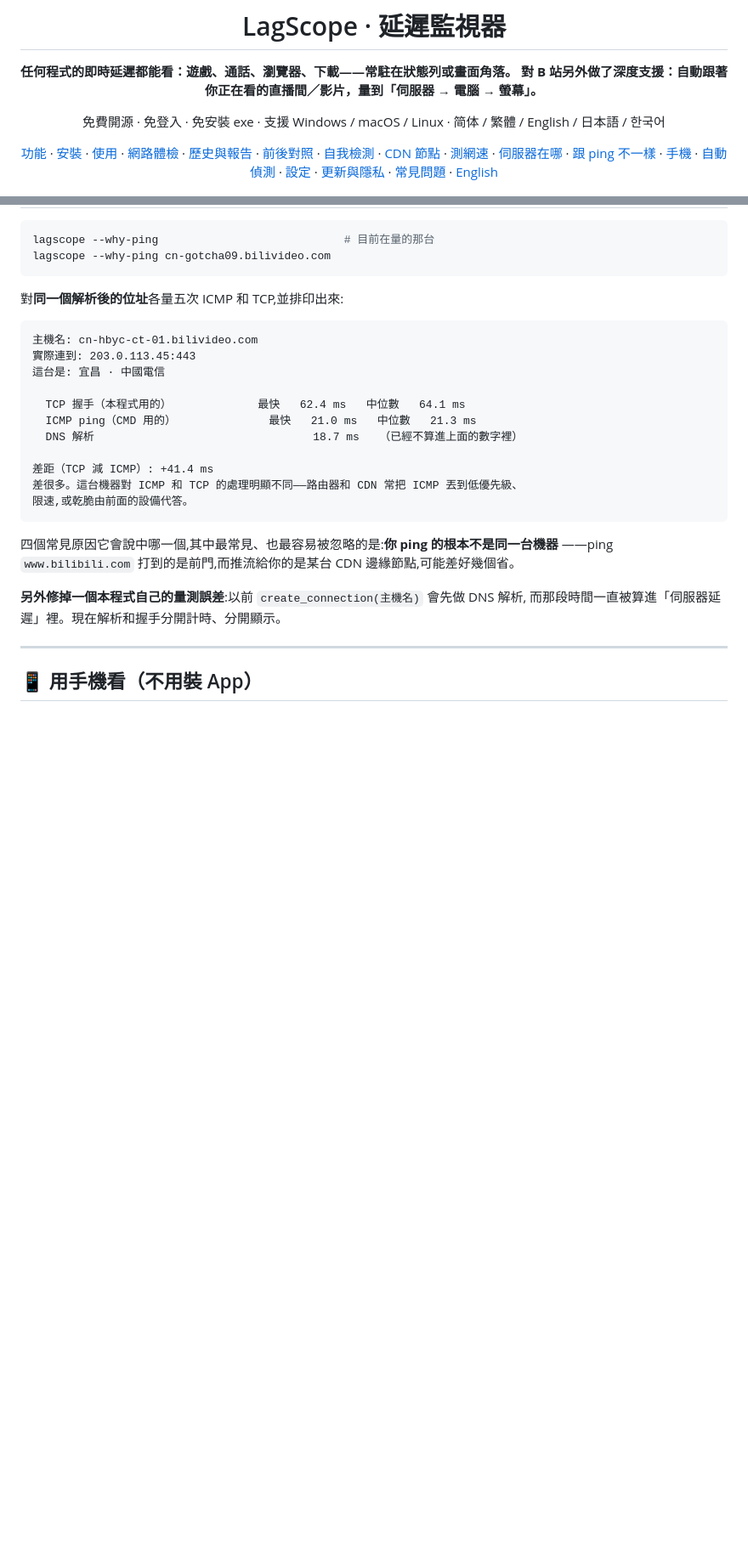
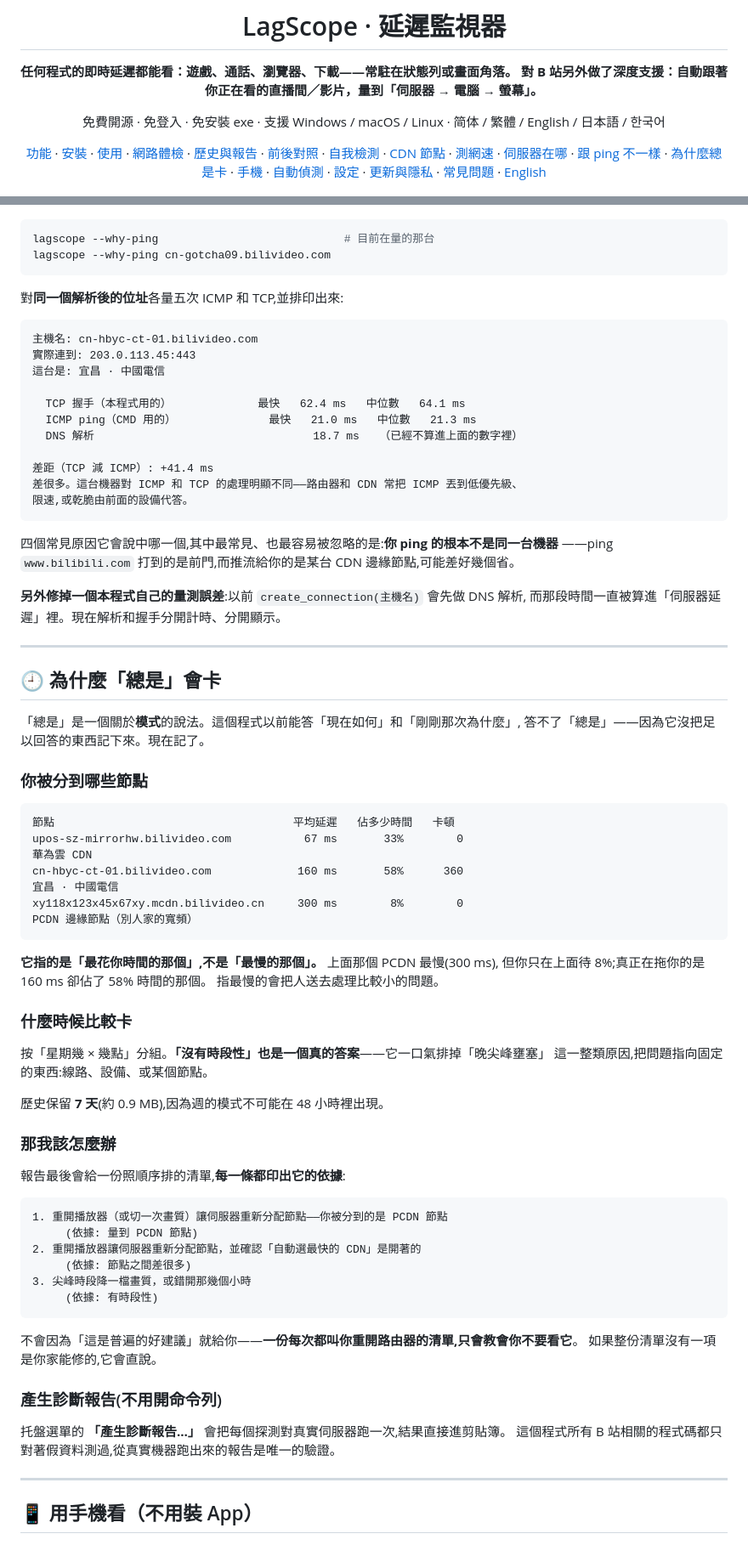
Before and after one commit to cxu4425-beep/Bilibili-netspeed-check, a Markdown page: README.md, 2 parts joined by grey strips. Shown at 85% size. Drawn GitHub-style; blank space fills up the shorter version.

````diff
--- a/README.md
+++ b/README.md
@@ -9,7 +9,7 @@
 
 免費開源 · 免登入 · 免安裝 exe · 支援 Windows / macOS / Linux · 简体 / 繁體 / English / 日本語 / 한국어
 
-[功能](#-功能) · [安裝](#-安裝) · [使用](#-使用) · [網路體檢](#-網路體檢告訴你是誰的錯) · [歷史與報告](#-歷史走勢與一鍵體檢報告) · [前後對照](#-我改的設定有用嗎) · [自我檢測](#-自我檢測---selftest) · [CDN 節點](#-自動選最快的-cdn-節點) · [測網速](#-測一下這條線到底多快) · [伺服器在哪](#-你到底連到哪台伺服器) · [跟 ping 不一樣](#-為什麼跟-cmd-的-ping-不一樣) · [手機](#-用手機看不用裝-app) · [自動偵測](#-自動跟隨我正在看的頁面) · [設定](#️-設定說明) · [更新與隱私](#-更新與隱私) · [常見問題](#-常見問題-faq) · [English](#english)
+[功能](#-功能) · [安裝](#-安裝) · [使用](#-使用) · [網路體檢](#-網路體檢告訴你是誰的錯) · [歷史與報告](#-歷史走勢與一鍵體檢報告) · [前後對照](#-我改的設定有用嗎) · [自我檢測](#-自我檢測---selftest) · [CDN 節點](#-自動選最快的-cdn-節點) · [測網速](#-測一下這條線到底多快) · [伺服器在哪](#-你到底連到哪台伺服器) · [跟 ping 不一樣](#-為什麼跟-cmd-的-ping-不一樣) · [為什麼總是卡](#-為什麼總是會卡) · [手機](#-用手機看不用裝-app) · [自動偵測](#-自動跟隨我正在看的頁面) · [設定](#️-設定說明) · [更新與隱私](#-更新與隱私) · [常見問題](#-常見問題-faq) · [English](#english)
 
 <img src="docs/images/overlay-demo.gif" width="260" alt="懸浮窗即時變化">
 
@@ -578,6 +578,57 @@ lagscope --why-ping cn-gotcha09.bilivideo.com
 
 **另外修掉一個本程式自己的量測誤差**:以前 `create_connection(主機名)` 會先做 DNS 解析,
 而那段時間一直被算進「伺服器延遲」裡。現在解析和握手分開計時、分開顯示。
+
+---
+
+## 🕘 為什麼「總是」會卡
+
+「總是」是一個關於**模式**的說法。這個程式以前能答「現在如何」和「剛剛那次為什麼」,
+答不了「總是」——因為它沒把足以回答的東西記下來。現在記了。
+
+### 你被分到哪些節點
+
+```
+節點                                    平均延遲   佔多少時間   卡頓
+upos-sz-mirrorhw.bilivideo.com           67 ms       33%        0
+華為雲 CDN
+cn-hbyc-ct-01.bilivideo.com             160 ms       58%      360
+宜昌 · 中國電信
+xy118x123x45x67xy.mcdn.bilivideo.cn     300 ms        8%        0
+PCDN 邊緣節點（別人家的寬頻）
+```
+
+**它指的是「最花你時間的那個」,不是「最慢的那個」。** 上面那個 PCDN 最慢(300 ms),
+但你只在上面待 8%;真正在拖你的是 160 ms 卻佔了 58% 時間的那個。
+指最慢的會把人送去處理比較小的問題。
+
+### 什麼時候比較卡
+
+按「星期幾 × 幾點」分組。**「沒有時段性」也是一個真的答案**——它一口氣排掉「晚尖峰壅塞」
+這一整類原因,把問題指向固定的東西:線路、設備、或某個節點。
+
+歷史保留 **7 天**(約 0.9 MB),因為週的模式不可能在 48 小時裡出現。
+
+### 那我該怎麼辦
+
+報告最後會給一份照順序排的清單,**每一條都印出它的依據**:
+
+```
+1. 重開播放器（或切一次畫質）讓伺服器重新分配節點——你被分到的是 PCDN 節點
+     (依據: 量到 PCDN 節點)
+2. 重開播放器讓伺服器重新分配節點，並確認「自動選最快的 CDN」是開著的
+     (依據: 節點之間差很多)
+3. 尖峰時段降一檔畫質，或錯開那幾個小時
+     (依據: 有時段性)
+```
+
+不會因為「這是普遍的好建議」就給你——**一份每次都叫你重開路由器的清單,只會教會你不要看它**。
+如果整份清單沒有一項是你家能修的,它會直說。
+
+### 產生診斷報告(不用開命令列)
+
+托盤選單的 **「產生診斷報告…」** 會把每個探測對真實伺服器跑一次,結果直接進剪貼簿。
+這個程式所有 B 站相關的程式碼都只對著假資料測過,從真實機器跑出來的報告是唯一的驗證。
 
 ---
 
````
Also changed, not shown: other parts of README.md (+21 -0 lines), docs/release-notes/v4.7.md (added, +138 -0 lines).
